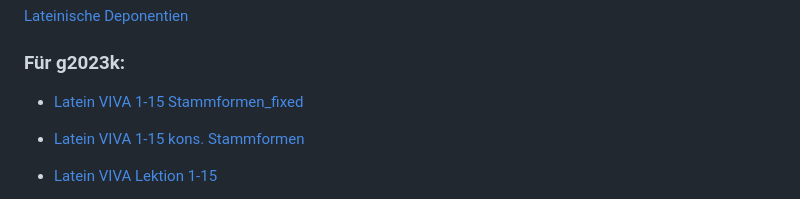
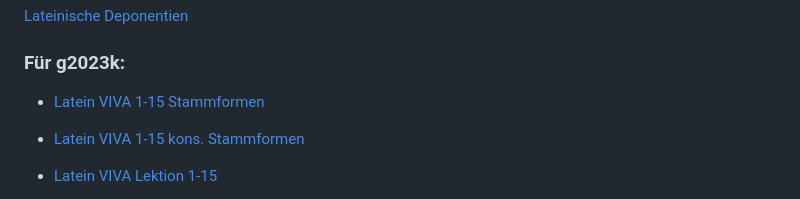
Before and after one commit to einmeterhecht/vokabeltraining, a Markdown page: README.md, the part around the change. Rendered like a GitHub page.

```diff
--- a/README.md
+++ b/README.md
@@ -34,7 +34,7 @@ Dieser webbasiertes Vokabeltrainer ist für ein Lernen mit Tastatureingabe optim
 
 ### Für g2023k:
 
-- [Latein VIVA 1-15 Stammformen_fixed](/vokabeltraining/abfragen?folder=g2023k&file=Latein_VIVA_1-15_Stammformen_fixed)
+- [Latein VIVA 1-15 Stammformen](/vokabeltraining/abfragen?folder=g2023k&file=Latein_VIVA_1-15_Stammformen_fixed)
 
 - [Latein VIVA 1-15 kons. Stammformen](/vokabeltraining/abfragen?folder=g2023k&file=Latein_VIVA_1-15_kons._Stammformen)
 
```
